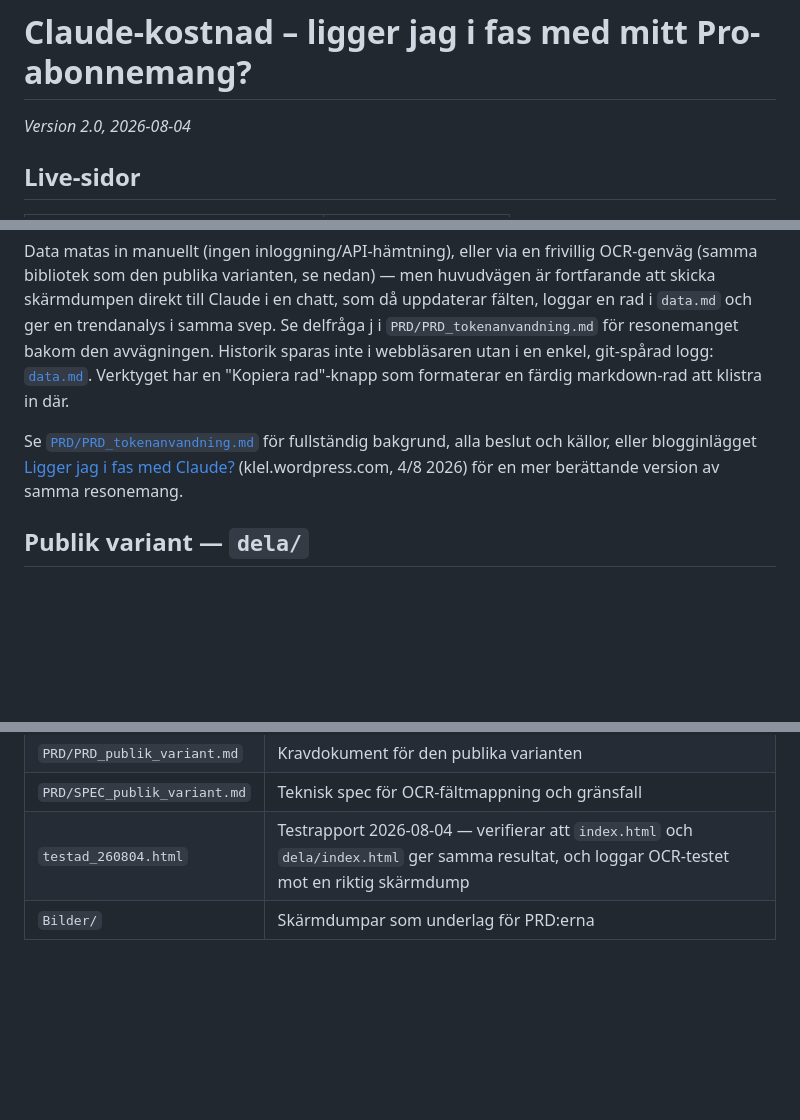
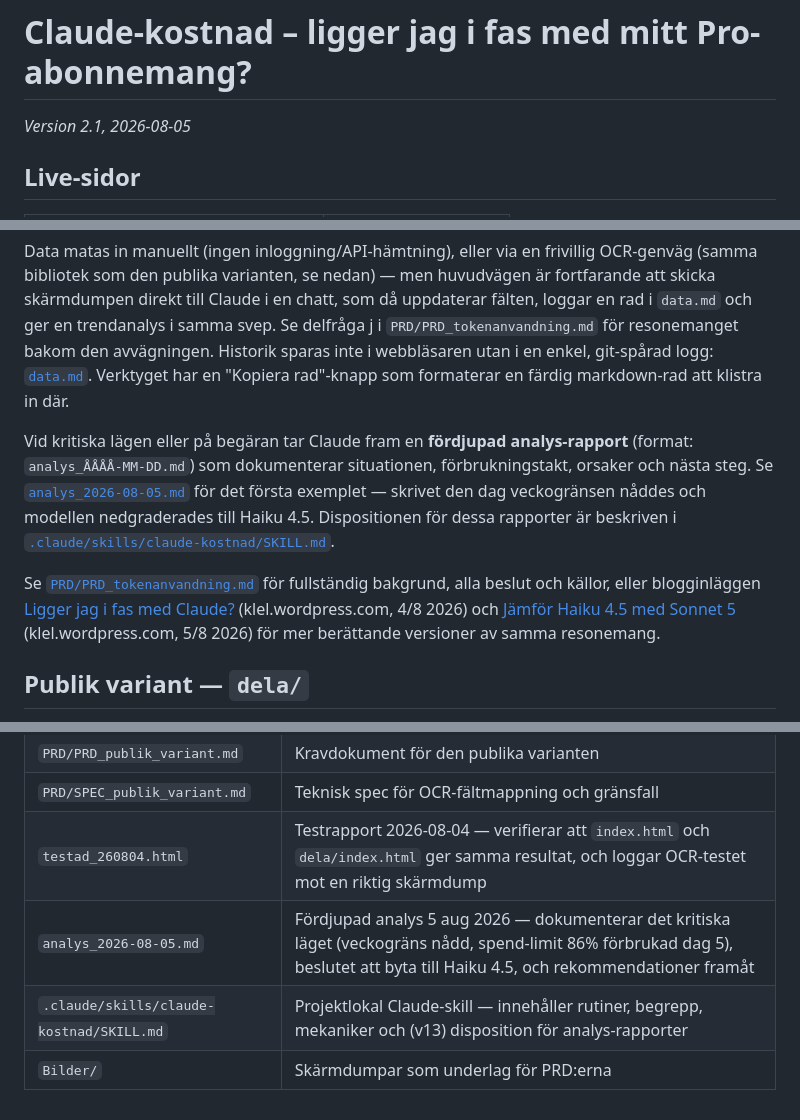
Before and after one commit to kentlundgren/Ovrigt, a Markdown page: Claude_kostnad/README.md, 3 parts joined by grey strips. Drawn GitHub-style; blank space fills up the shorter version.

Commit message:
Update README.md to reflect version 2.1 and include details about the new analysis report `analys_2026-08-05.md`. Added context on critical usage situations and the decision to downgrade to Haiku 4.5. Enhanced links to related blog posts for further insights.

```diff
--- a/Claude_kostnad/README.md
+++ b/Claude_kostnad/README.md
@@ -1,6 +1,6 @@
 # Claude-kostnad – ligger jag i fas med mitt Pro-abonnemang?
 
-_Version 2.0, 2026-08-04_
+_Version 2.1, 2026-08-05_
 
 ## Live-sidor
 
@@ -32,11 +32,19 @@ Historik sparas inte i webbläsaren utan i en enkel, git-spårad logg:
 [`data.md`](data.md). Verktyget har en "Kopiera rad"-knapp som formaterar
 en färdig markdown-rad att klistra in där.
 
+Vid kritiska lägen eller på begäran tar Claude fram en **fördjupad analys-rapport**
+(format: `analys_ÅÅÅÅ-MM-DD.md`) som dokumenterar situationen, förbrukningstakt,
+orsaker och nästa steg. Se [`analys_2026-08-05.md`](analys_2026-08-05.md) för
+det första exemplet — skrivet den dag veckogränsen nåddes och modellen nedgraderades
+till Haiku 4.5. Dispositionen för dessa rapporter är beskriven i
+[`.claude/skills/claude-kostnad/SKILL.md`](.claude/skills/claude-kostnad/SKILL.md).
+
 Se [`PRD/PRD_tokenanvandning.md`](PRD/PRD_tokenanvandning.md) för fullständig
-bakgrund, alla beslut och källor, eller blogginlägget
+bakgrund, alla beslut och källor, eller blogginläggen
 [Ligger jag i fas med Claude?](https://klel.wordpress.com/2026/08/04/ligger-jag-i-fas-med-claude/)
-(klel.wordpress.com, 4/8 2026) för en mer berättande version av samma
-resonemang.
+(klel.wordpress.com, 4/8 2026) och
+[Jämför Haiku 4.5 med Sonnet 5](https://klel.wordpress.com/2026/08/05/jamfor-haiku-4-5-med-sonnet-5/)
+(klel.wordpress.com, 5/8 2026) för mer berättande versioner av samma resonemang.
 
 ## Publik variant — `dela/`
 
@@ -70,4 +78,6 @@ resonemang, delfrågor och tekniska beslut.
 | `PRD/PRD_publik_variant.md` | Kravdokument för den publika varianten |
 | `PRD/SPEC_publik_variant.md` | Teknisk spec för OCR-fältmappning och gränsfall |
 | `testad_260804.html` | Testrapport 2026-08-04 — verifierar att `index.html` och `dela/index.html` ger samma resultat, och loggar OCR-testet mot en riktig skärmdump |
+| `analys_2026-08-05.md` | Fördjupad analys 5 aug 2026 — dokumenterar det kritiska läget (veckogräns nådd, spend-limit 86% förbrukad dag 5), beslutet att byta till Haiku 4.5, och rekommendationer framåt |
+| `.claude/skills/claude-kostnad/SKILL.md` | Projektlokal Claude-skill — innehåller rutiner, begrepp, mekaniker och (v13) disposition för analys-rapporter |
 | `Bilder/` | Skärmdumpar som underlag för PRD:erna |
```
